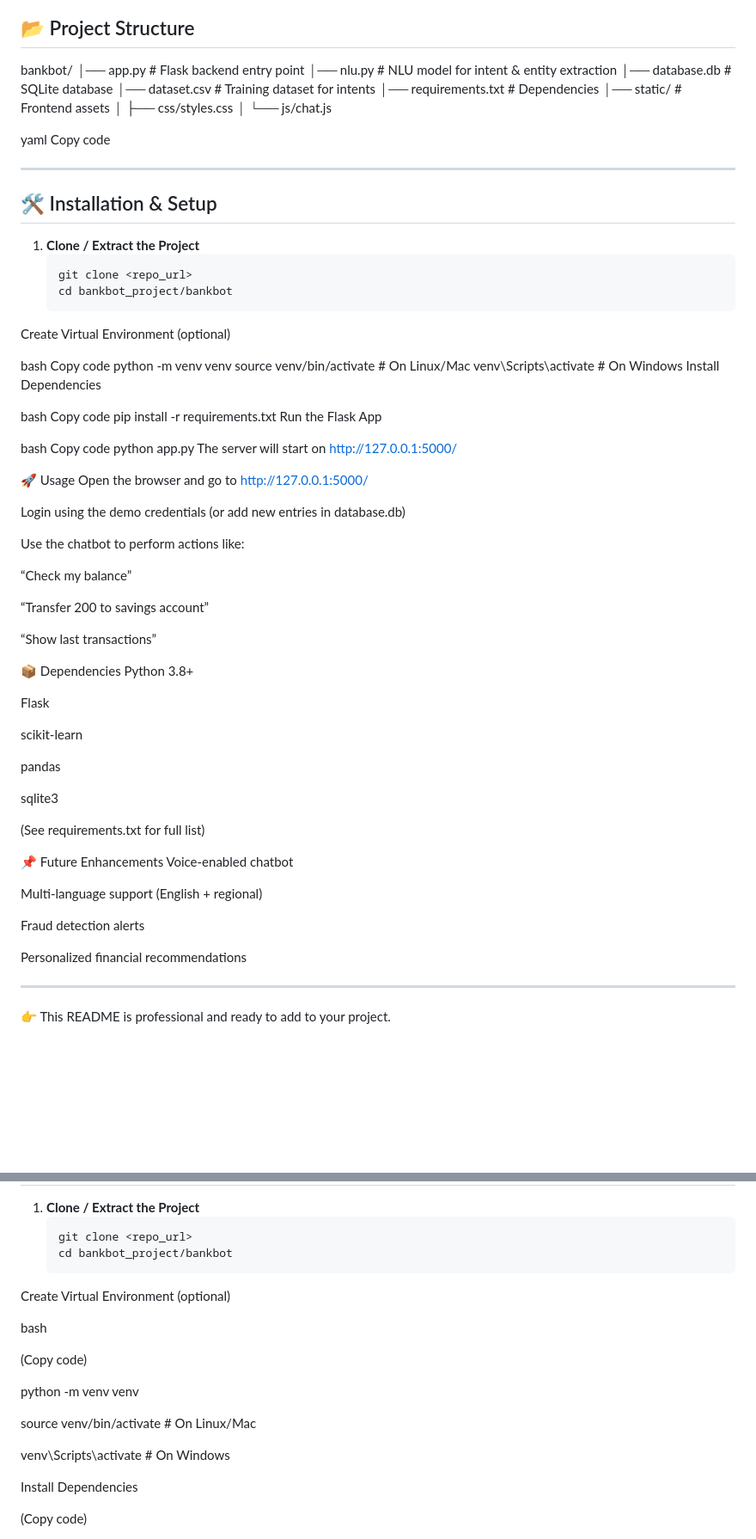
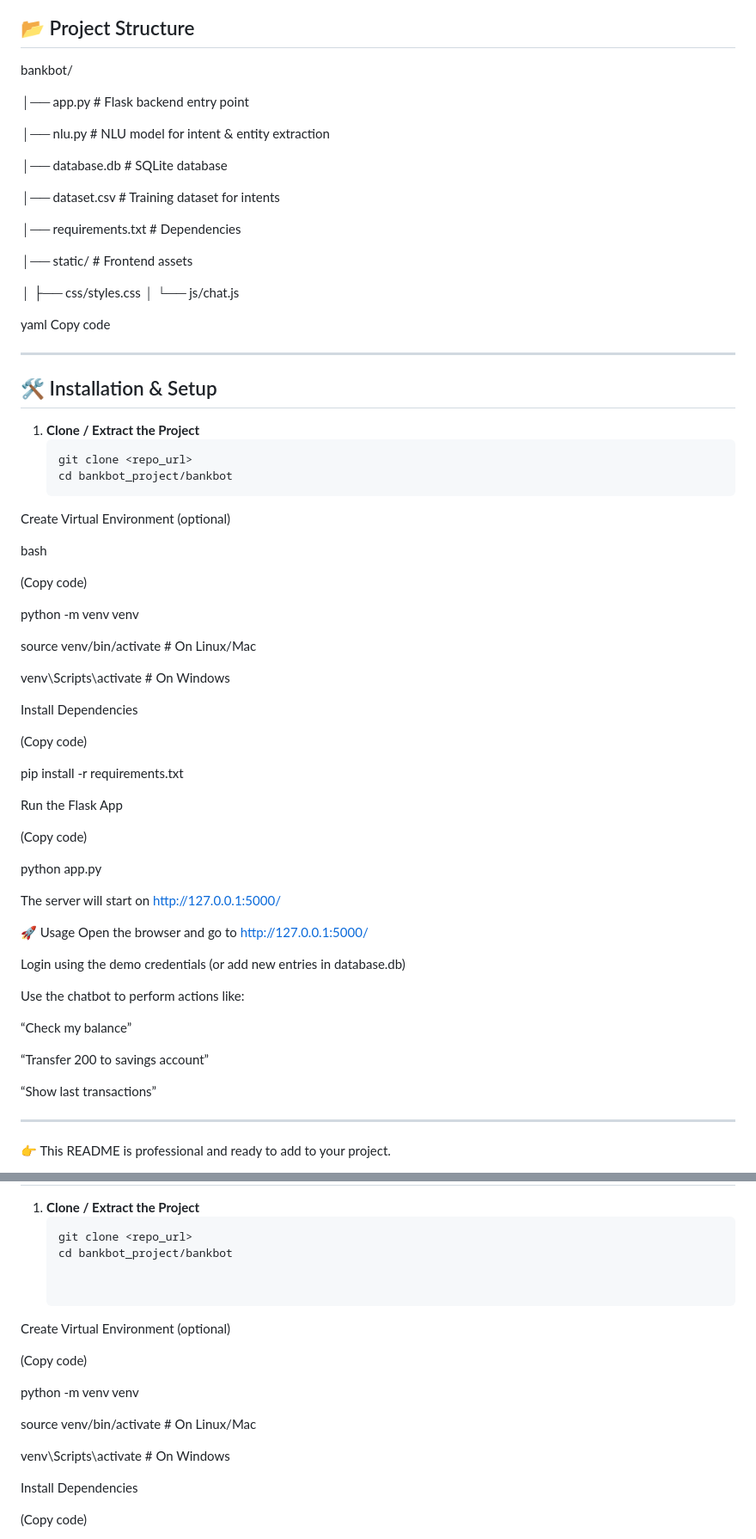
Before and after one commit to 22A31A4246/bankbot-chatbot, a Markdown page: README.md, 2 parts joined by grey strips. Shown at 86% size. GitHub-like rendering; blank space fills up the shorter version.

````diff
--- a/README.md
+++ b/README.md
@@ -38,12 +38,19 @@ MIT License
 
 ## 📂 Project Structure
 bankbot/
+
 │── app.py # Flask backend entry point
+
 │── nlu.py # NLU model for intent & entity extraction
+
 │── database.db # SQLite database
+
 │── dataset.csv # Training dataset for intents
+
 │── requirements.txt # Dependencies
+
 │── static/ # Frontend assets
+
 │ ├── css/styles.css
 │ └── js/chat.js
 
@@ -61,20 +68,30 @@ Copy code
 Create Virtual Environment (optional)
 
 bash
-Copy code
+
+(Copy code)
+
 python -m venv venv
-source venv/bin/activate   # On Linux/Mac
-venv\Scripts\activate      # On Windows
+
+source venv/bin/activate        # On Linux/Mac
+
+venv\Scripts\activate           # On Windows
+
 Install Dependencies
 
-bash
-Copy code
+
+
+(Copy code)
+
 pip install -r requirements.txt
+
+
 Run the Flask App
 
-bash
-Copy code
+(Copy code)
+
 python app.py
+
 The server will start on http://127.0.0.1:5000/
 
 🚀 Usage
@@ -90,27 +107,6 @@ Use the chatbot to perform actions like:
 
 “Show last transactions”
 
-📦 Dependencies
-Python 3.8+
-
-Flask
-
-scikit-learn
-
-pandas
-
-sqlite3
-
-(See requirements.txt for full list)
-
-📌 Future Enhancements
-Voice-enabled chatbot
-
-Multi-language support (English + regional)
-
-Fraud detection alerts
-
-Personalized financial recommendations
 
 
 
@@ -197,21 +193,19 @@ yaml
    ```bash
    git clone <repo_url>
    cd bankbot_project/bankbot
-Create Virtual Environment (optional)
 
 
-bash
-
+Create Virtual Environment (optional)
 
 (Copy code)
 
 python -m venv venv
 
 
-source venv/bin/activate         # On Linux/Mac
+source venv/bin/activate            # On Linux/Mac
 
 
-venv\\Scripts\\activate          # On Windows
+venv\\Scripts\\activate             # On Windows
 
 
 Install Dependencies
````
